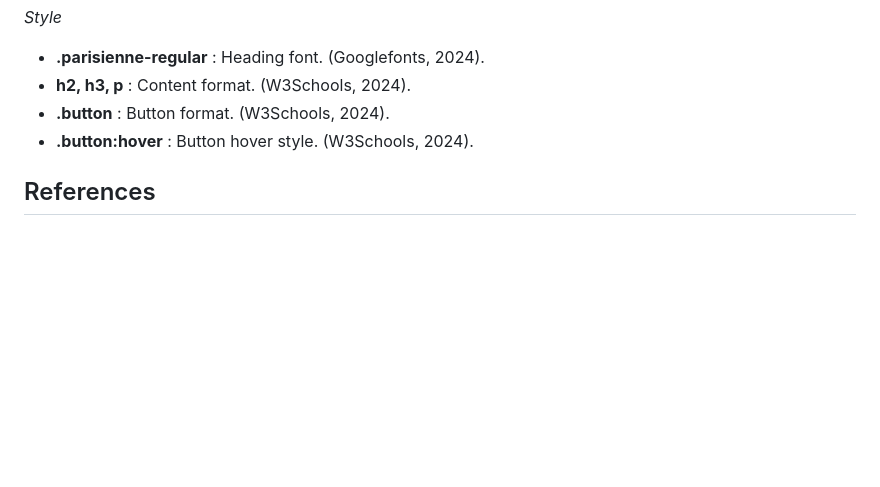
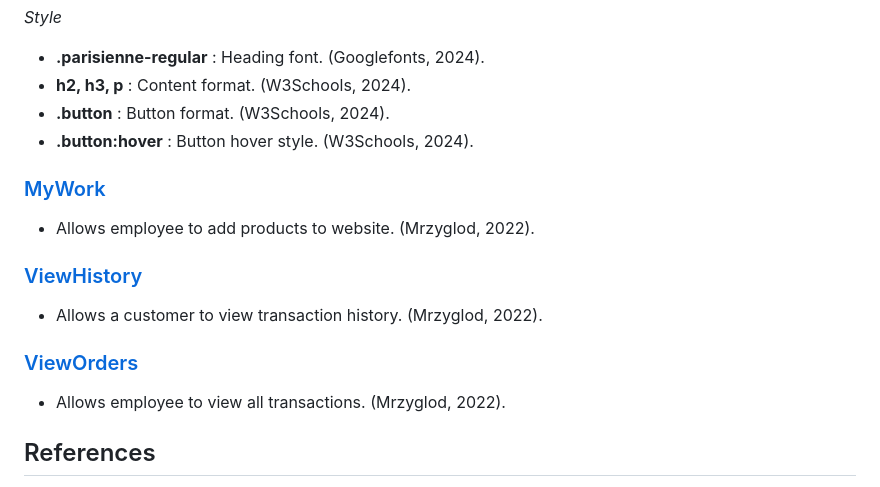
Before and after one commit to ST10404816/CLDV6211--POE, a Markdown page: README.md, the part around the change. GitHub-like rendering; blank space fills up the shorter version.

```diff
--- a/README.md
+++ b/README.md
@@ -124,6 +124,15 @@ Once entering the website, the user in introduced to the navigationbar that incl
 + **.button** : Button format. (W3Schools, 2024).
 + **.button:hover** : Button hover style. (W3Schools, 2024).
 
+### [MyWork](Views/Product/MyWork.cshtml)
++ Allows employee to add products to website. (Mrzyglod, 2022).
+
+### [ViewHistory](Views/Transaction/ViewHistory.cshtml)
++ Allows a customer to view transaction history. (Mrzyglod, 2022).
+
+### [ViewOrders](Views/Transaction/ViewOrders.cshtml)
++ Allows employee to view all transactions. (Mrzyglod, 2022).
+
 ## References
 - Bootstrap. 2024. Card, 2024. [Online]. Available at: https://getbootstrap.com/docs/4.0/components/card/ [Accessed 23 May 2024].
 - Bootstrap Navbar - Tutorial on the latest Bootstrap 5. 8 April 2021. YouTube video, added by Keep coding. [Online]. Available at: https://www.youtube.com/watch?v=G3tZUO2fAEU [Accessed 22 May 2024].
```
